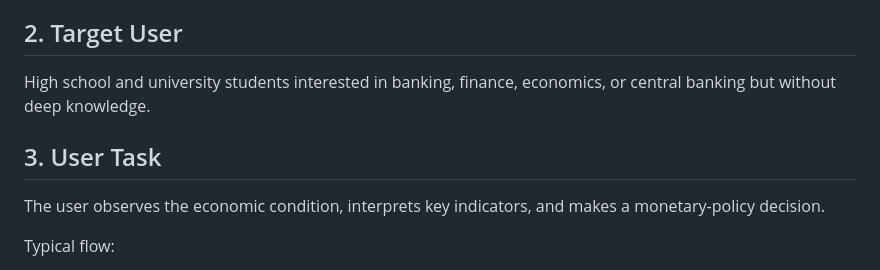
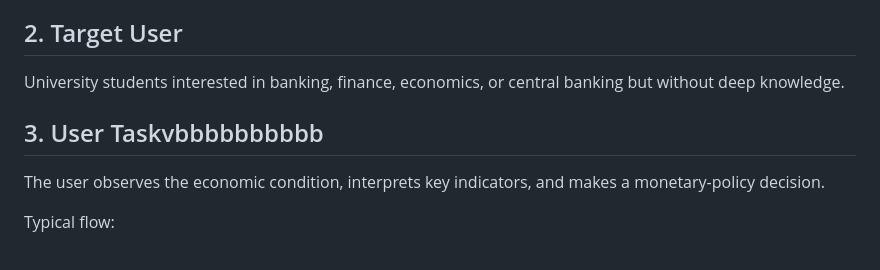
Before and after one commit to FTU-Legacy-63/G03, a Markdown page: G03_PROJECT_PROPOSAL.md, the part around the change. Drawn GitHub-style.

```diff
--- a/G03_PROJECT_PROPOSAL.md
+++ b/G03_PROJECT_PROPOSAL.md
@@ -71,10 +71,10 @@ Previous decisions influence future economic conditions and scenarios. Players t
 
 ## 2\. Target User
 
-High school and university students interested in banking, finance, economics, or central banking but without deep knowledge.
+University students interested in banking, finance, economics, or central banking but without deep knowledge.
 
 
-## 3\. User Task
+## 3\. User Taskvbbbbbbbbbb
 
 The user observes the economic condition, interprets key indicators, and makes a monetary-policy decision.
 
```
